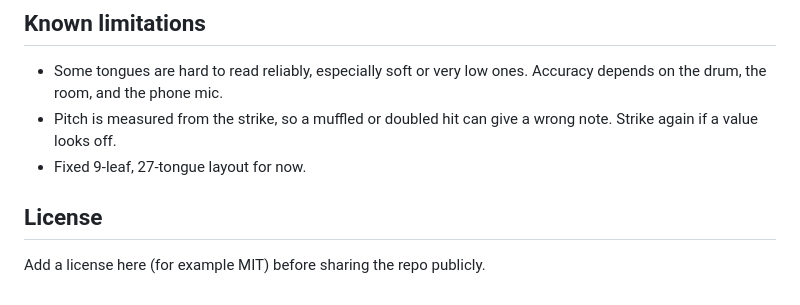
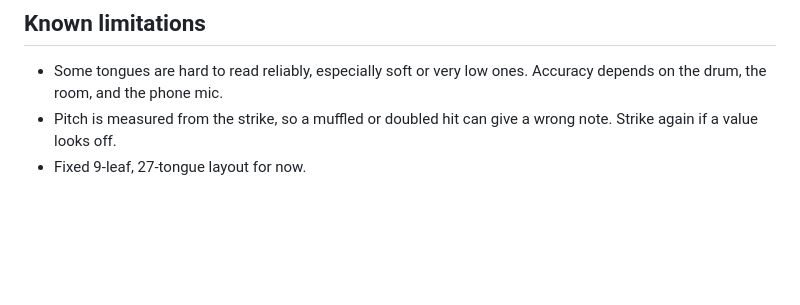
Before and after one commit to cookiefree/leafdrum-tuner, a Markdown page: README.md, the part around the change. Drawn GitHub-style; blank space fills up the shorter version.

Commit message:
Update README to fix layout note and remove license
Removed license section and fixed layout note.

```diff
--- a/README.md
+++ b/README.md
@@ -76,7 +76,3 @@ Any modern browser with microphone access and the Web Audio API: current Chrome,
 - Some tongues are hard to read reliably, especially soft or very low ones. Accuracy depends on the drum, the room, and the phone mic.
 - Pitch is measured from the strike, so a muffled or doubled hit can give a wrong note. Strike again if a value looks off.
 - Fixed 9-leaf, 27-tongue layout for now.
-
-## License
-
-Add a license here (for example MIT) before sharing the repo publicly.
```
